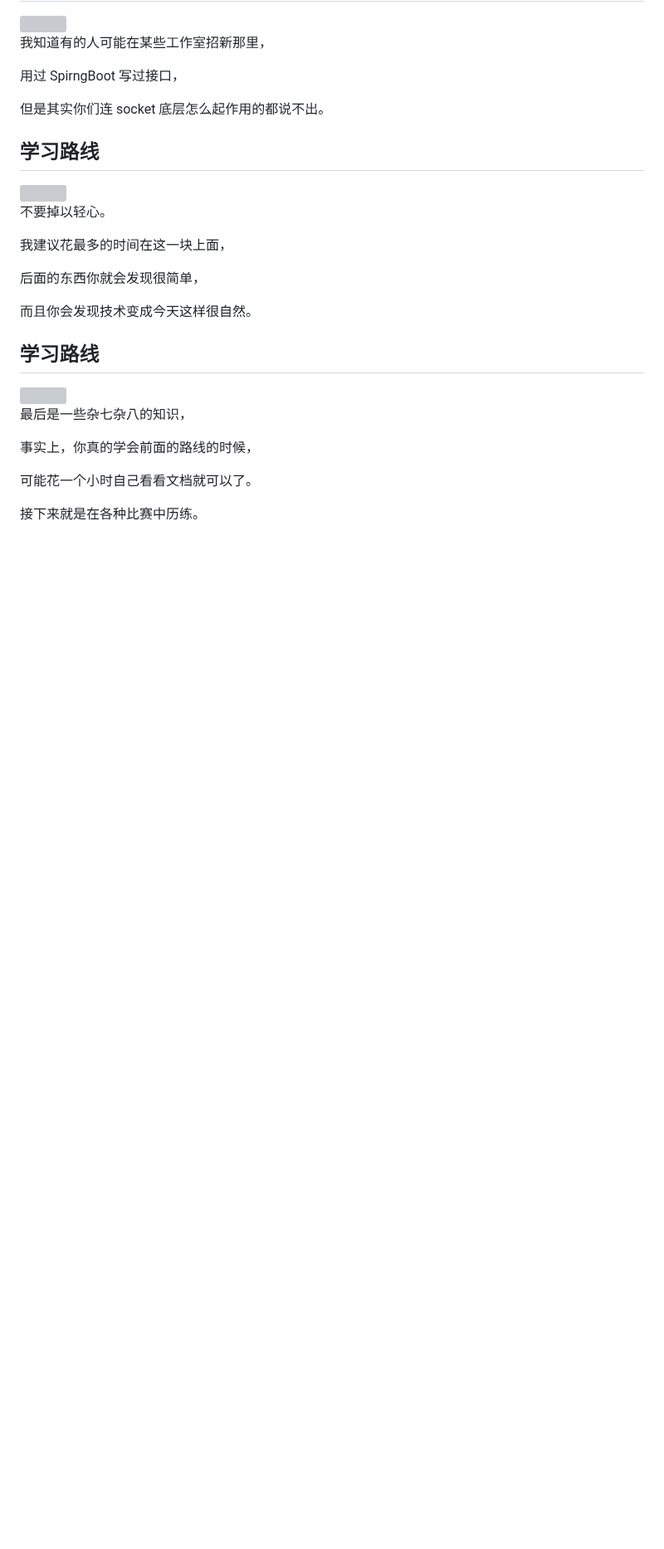
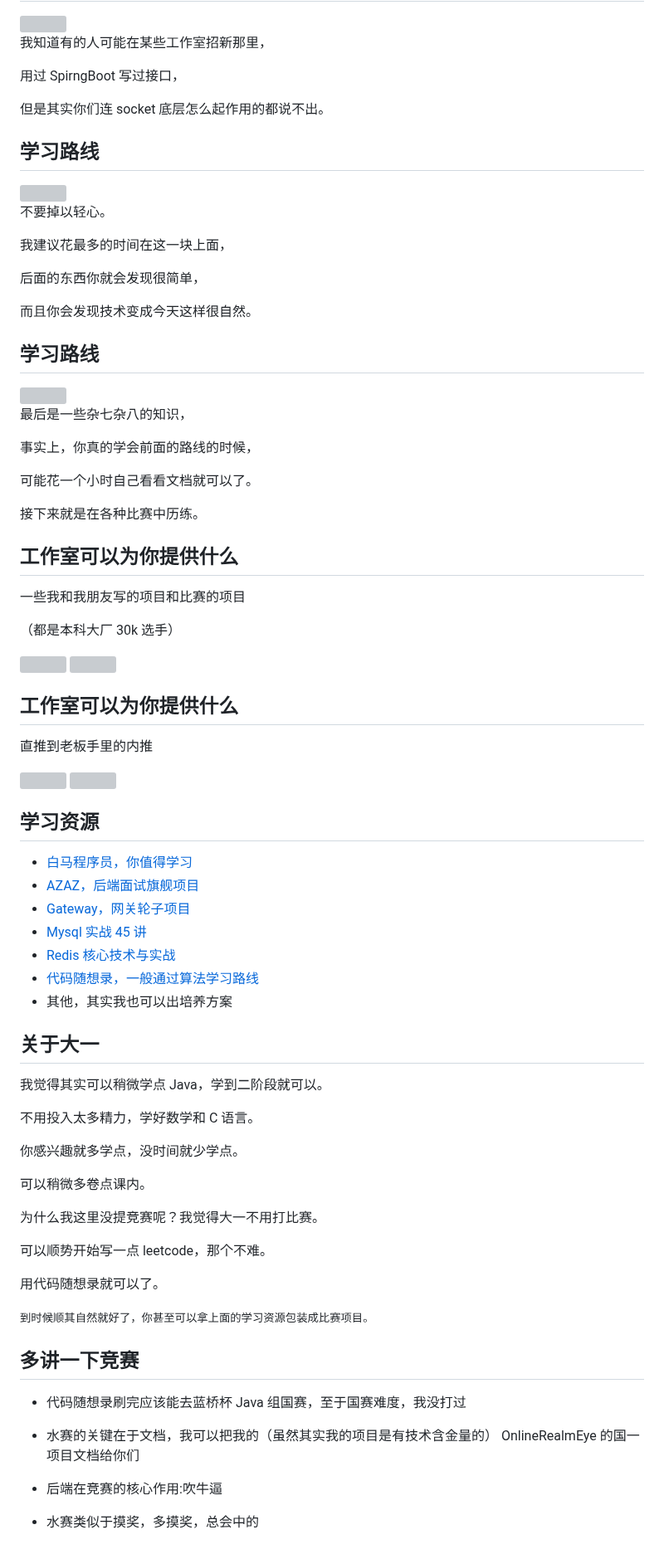
Before and after one commit to uestc-yolo-studio/intro2backend2024, a Markdown page: example.md, the part around one of its changes. Shown at 83% size. Rendered like a GitHub page; blank space fills up the shorter version; grey boxes are pictures that could not be loaded.

Commit message:
我终于写完了

```diff
--- a/example.md
+++ b/example.md
@@ -236,3 +236,71 @@ all in all，
 可能花一个小时自己看看文档就可以了。
 
 接下来就是在各种比赛中历练。
+
+
+
+## 工作室可以为你提供什么
+
+一些我和我朋友写的项目和比赛的项目
+
+（都是本科大厂 30k 选手）
+
+<div style="display: flex; justify-content: space-around;">
+    <img src="https://ruinique-alibaba-oss.oss-cn-chengdu.aliyuncs.com/202411220121958.png" style="height: 40vh"/>
+    <img src="https://ruinique-alibaba-oss.oss-cn-chengdu.aliyuncs.com/202411220124101.png" style="height: 40vh"/>
+</div>
+
+
+
+## 工作室可以为你提供什么
+
+直推到老板手里的内推
+
+<div style="display: flex; justify-content: space-around;">
+    <img src="https://ruinique-alibaba-oss.oss-cn-chengdu.aliyuncs.com/202411220155975.png" style="height: 40vh"/>
+    <img src="https://ruinique-alibaba-oss.oss-cn-chengdu.aliyuncs.com/202411220213506.png" style="height: 40vh"/>
+</div>
+
+
+
+## 学习资源
+
+- [白马程序员，你值得学习](https://itbaima.cn)
+- [AZAZ，后端面试旗舰项目](https://q0vu7p9lgwj.feishu.cn/docx/G60IdlBFZo4kcNxnXrxcj7uInBh)
+- [Gateway，网关轮子项目](https://pan.baidu.com/s/1A9yt1JqQkmOV9H0JauYB3A?pwd=5tc7)
+- [Mysql 实战 45 讲](https://jums.gitbook.io/mysql-shi-zhan-45-jiang)
+- [Redis 核心技术与实战](http://175.178.58.43/%E6%9E%81%E5%AE%A2%E6%97%B6%E9%97%B4-html/100-150/146-Redis%E6%A0%B8%E5%BF%83%E6%8A%80%E6%9C%AF%E4%B8%8E%E5%AE%9E%E6%88%98/)
+- [代码随想录，一般通过算法学习路线](https://www.programmercarl.com/)
+- 其他，其实我也可以出培养方案
+
+
+
+## 关于大一
+
+我觉得其实可以稍微学点 Java，学到二阶段就可以。
+
+不用投入太多精力，学好数学和 C 语言。
+
+你感兴趣就多学点，没时间就少学点。
+
+可以稍微多卷点课内。
+
+为什么我这里没提竞赛呢？我觉得大一不用打比赛。
+
+可以顺势开始写一点 leetcode，那个不难。
+
+用代码随想录就可以了。
+
+<small style="color: #75715E">到时候顺其自然就好了，你甚至可以拿上面的学习资源包装成比赛项目。</small>
+
+
+
+## 多讲一下竞赛
+
+- <p style="color: #66D9EF;">代码随想录刷完应该能去蓝桥杯 Java 组国赛，至于国赛难度，我没打过</p>
+- <p style="color: #66D9EF;">水赛的关键在于文档，我可以把我的（虽然其实我的项目是有技术含金量的） OnlineRealmEye 的国一项目文档给你们</p>
+- <p style="color: #66D9EF;">后端在竞赛的核心作用:吹牛逼</p>
+- <p style="color: #66D9EF;">水赛类似于摸奖，多摸奖，总会中的</p>
+
+
+
```
Also changed, not shown: other parts of example.md (+39 -0 lines).
